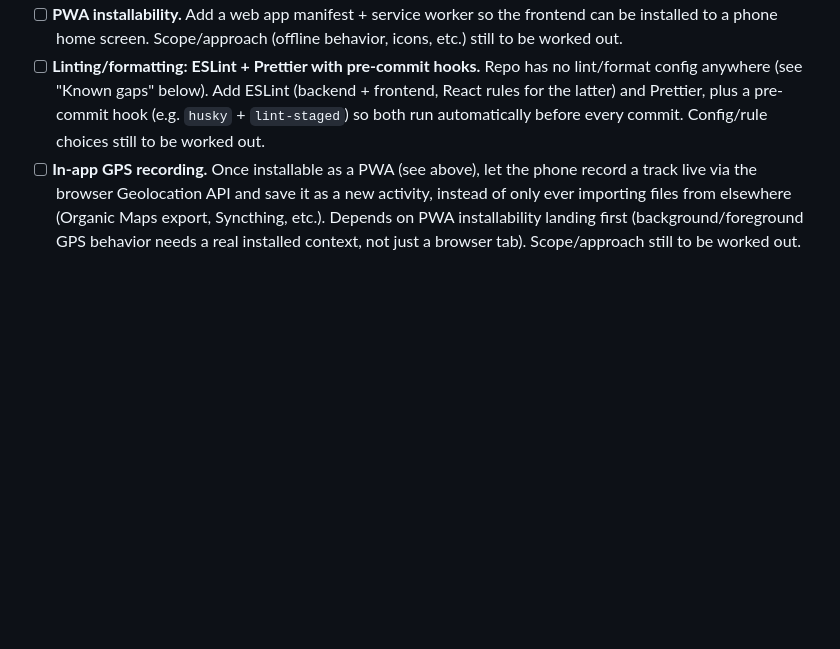
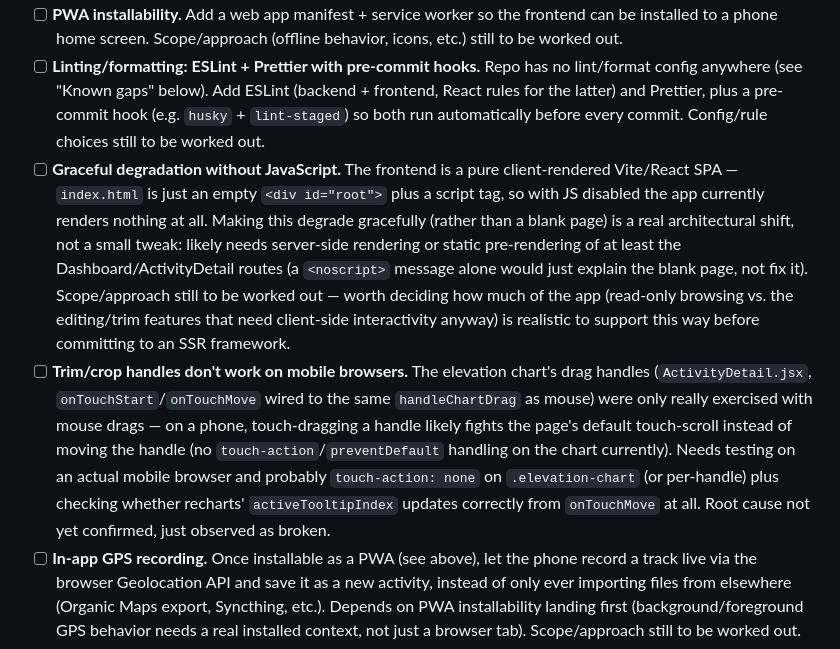
Before and after one commit to markrickert/gpx-report, a Markdown page: docs/TODO.md, the part around the change. Drawn GitHub-style; blank space fills up the shorter version.

Commit message:
Add TODOs: no-JS graceful degradation, mobile trim-handle touch support

```diff
--- a/docs/TODO.md
+++ b/docs/TODO.md
@@ -24,6 +24,8 @@ Tracks work that is planned/wanted but not yet implemented, plus gaps found when
 - [ ] **Round/format elevation Y-axis tick labels on `ActivityDetail.jsx`.** Elevation values come from the GPX source with many decimal places (e.g. `4117.4542`); the chart's Y-axis ticks currently show them either unrounded or oddly truncated. Round to a sensible precision (whole units, or one decimal) and confirm the formatting reads cleanly in both metric and imperial (`units.jsx`).
 - [ ] **PWA installability.** Add a web app manifest + service worker so the frontend can be installed to a phone home screen. Scope/approach (offline behavior, icons, etc.) still to be worked out.
 - [ ] **Linting/formatting: ESLint + Prettier with pre-commit hooks.** Repo has no lint/format config anywhere (see "Known gaps" below). Add ESLint (backend + frontend, React rules for the latter) and Prettier, plus a pre-commit hook (e.g. `husky` + `lint-staged`) so both run automatically before every commit. Config/rule choices still to be worked out.
+- [ ] **Graceful degradation without JavaScript.** The frontend is a pure client-rendered Vite/React SPA — `index.html` is just an empty `<div id="root">` plus a script tag, so with JS disabled the app currently renders nothing at all. Making this degrade gracefully (rather than a blank page) is a real architectural shift, not a small tweak: likely needs server-side rendering or static pre-rendering of at least the Dashboard/ActivityDetail routes (a `<noscript>` message alone would just explain the blank page, not fix it). Scope/approach still to be worked out — worth deciding how much of the app (read-only browsing vs. the editing/trim features that need client-side interactivity anyway) is realistic to support this way before committing to an SSR framework.
+- [ ] **Trim/crop handles don't work on mobile browsers.** The elevation chart's drag handles (`ActivityDetail.jsx`, `onTouchStart`/`onTouchMove` wired to the same `handleChartDrag` as mouse) were only really exercised with mouse drags — on a phone, touch-dragging a handle likely fights the page's default touch-scroll instead of moving the handle (no `touch-action`/`preventDefault` handling on the chart currently). Needs testing on an actual mobile browser and probably `touch-action: none` on `.elevation-chart` (or per-handle) plus checking whether recharts' `activeTooltipIndex` updates correctly from `onTouchMove` at all. Root cause not yet confirmed, just observed as broken.
 - [ ] **In-app GPS recording.** Once installable as a PWA (see above), let the phone record a track live via the browser Geolocation API and save it as a new activity, instead of only ever importing files from elsewhere (Organic Maps export, Syncthing, etc.). Depends on PWA installability landing first (background/foreground GPS behavior needs a real installed context, not just a browser tab). Scope/approach still to be worked out.
 
 ## Done
```
